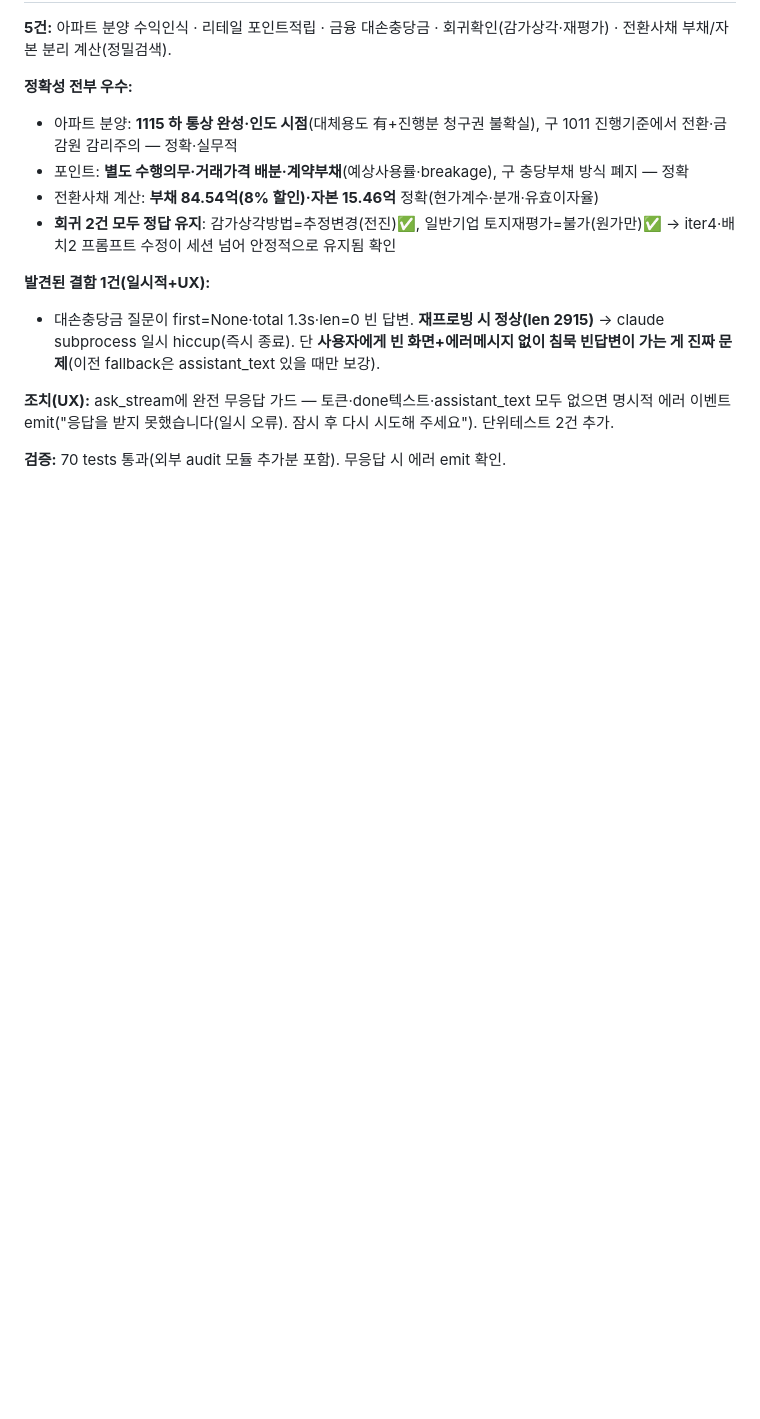
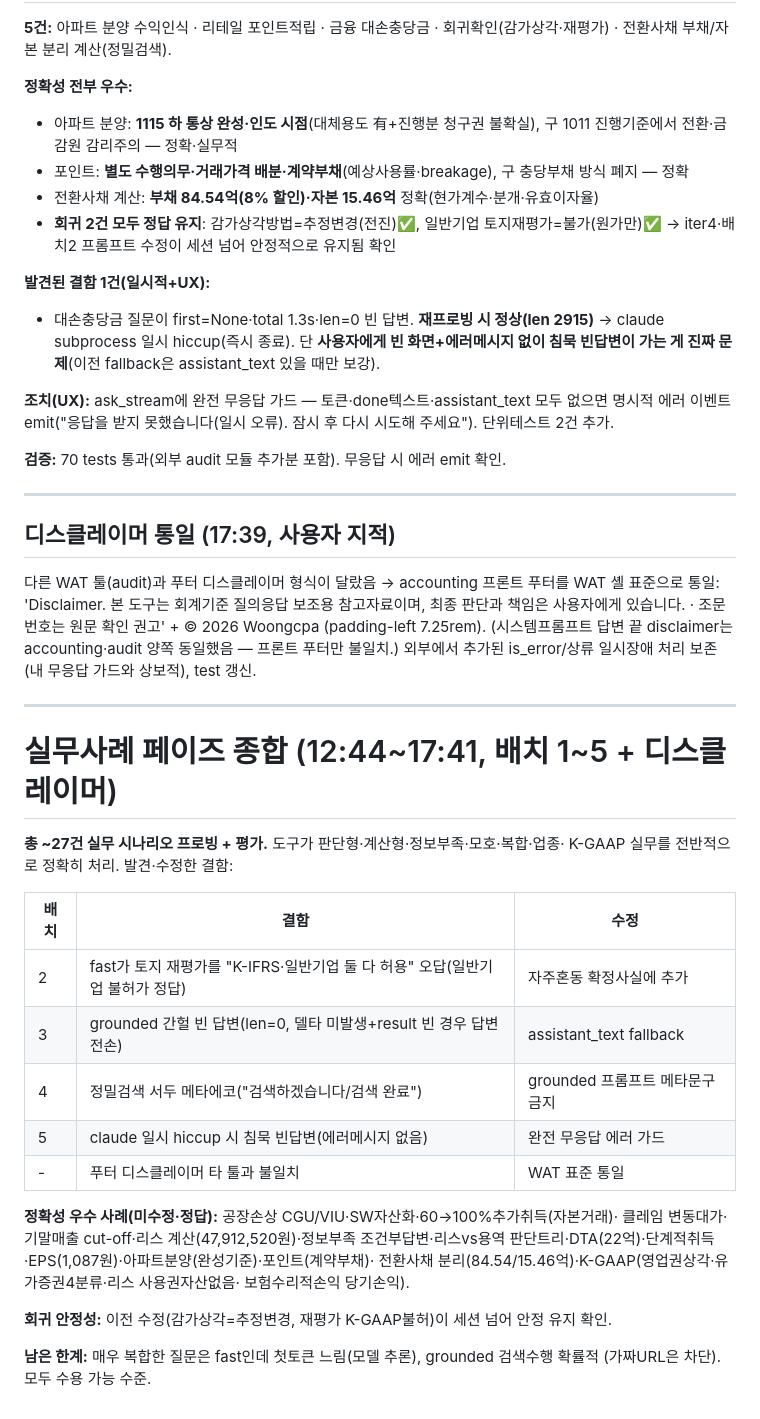
Before and after one commit to kw1304/RCPS-Valuation-Tool, a Markdown page: WAT/SELF_IMPROVE_LOG.md, the part around the change. Rendered like a GitHub page; blank space fills up the shorter version.

Commit message:
docs(wat): 회계 Q&A 실무사례 페이즈 종합 + 디스클레이머 통일 기록

```diff
--- a/WAT/SELF_IMPROVE_LOG.md
+++ b/WAT/SELF_IMPROVE_LOG.md
@@ -367,3 +367,40 @@ K-GAAP 정부보조금 자산차감(K-GAAP) · 리스개량+복구충당금(정
 단위테스트 2건 추가.
 
 **검증:** 70 tests 통과(외부 audit 모듈 추가분 포함). 무응답 시 에러 emit 확인.
+
+---
+
+## 디스클레이머 통일 (17:39, 사용자 지적)
+
+다른 WAT 툴(audit)과 푸터 디스클레이머 형식이 달랐음 →
+accounting 프론트 푸터를 WAT 셸 표준으로 통일:
+'Disclaimer. 본 도구는 회계기준 질의응답 보조용 참고자료이며, 최종 판단과 책임은
+사용자에게 있습니다. · 조문번호는 원문 확인 권고' + © 2026 Woongcpa (padding-left 7.25rem).
+(시스템프롬프트 답변 끝 disclaimer는 accounting·audit 양쪽 동일했음 — 프론트 푸터만 불일치.)
+외부에서 추가된 is_error/상류 일시장애 처리 보존(내 무응답 가드와 상보적), test 갱신.
+
+---
+
+# 실무사례 페이즈 종합 (12:44~17:41, 배치 1~5 + 디스클레이머)
+
+**총 ~27건 실무 시나리오 프로빙 + 평가.** 도구가 판단형·계산형·정보부족·모호·복합·업종·
+K-GAAP 실무를 전반적으로 정확히 처리. 발견·수정한 결함:
+
+| 배치 | 결함 | 수정 |
+|---|---|---|
+| 2 | fast가 토지 재평가를 "K-IFRS·일반기업 둘 다 허용" 오답(일반기업 불허가 정답) | 자주혼동 확정사실에 추가 |
+| 3 | grounded 간헐 빈 답변(len=0, 델타 미발생+result 빈 경우 답변 전손) | assistant_text fallback |
+| 4 | 정밀검색 서두 메타에코("검색하겠습니다/검색 완료") | grounded 프롬프트 메타문구 금지 |
+| 5 | claude 일시 hiccup 시 침묵 빈답변(에러메시지 없음) | 완전 무응답 에러 가드 |
+| - | 푸터 디스클레이머 타 툴과 불일치 | WAT 표준 통일 |
+
+**정확성 우수 사례(미수정·정답):** 공장손상 CGU/VIU·SW자산화·60→100%추가취득(자본거래)·
+클레임 변동대가·기말매출 cut-off·리스 계산(47,912,520원)·정보부족 조건부답변·리스vs용역
+판단트리·DTA(22억)·단계적취득·EPS(1,087원)·아파트분양(완성기준)·포인트(계약부채)·
+전환사채 분리(84.54/15.46억)·K-GAAP(영업권상각·유가증권4분류·리스 사용권자산없음·
+보험수리적손익 당기손익).
+
+**회귀 안정성:** 이전 수정(감가상각=추정변경, 재평가 K-GAAP불허)이 세션 넘어 안정 유지 확인.
+
+**남은 한계:** 매우 복합한 질문은 fast인데 첫토큰 느림(모델 추론), grounded 검색수행 확률적
+(가짜URL은 차단). 모두 수용 가능 수준.
```
